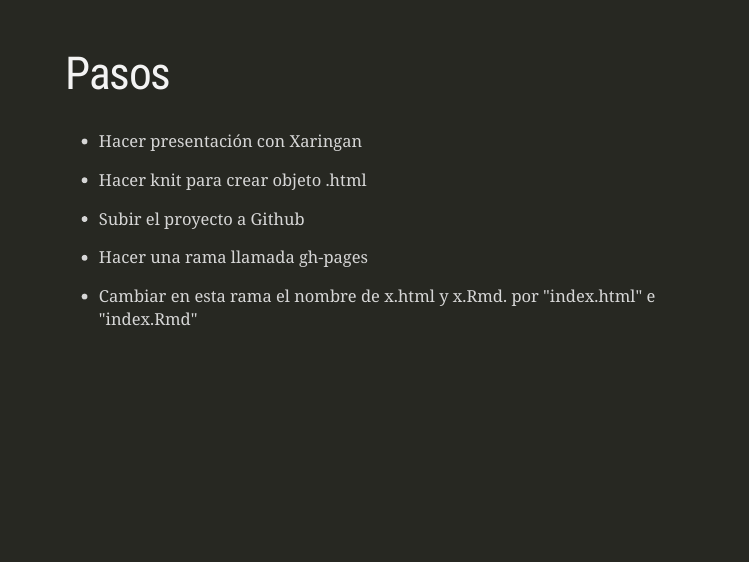
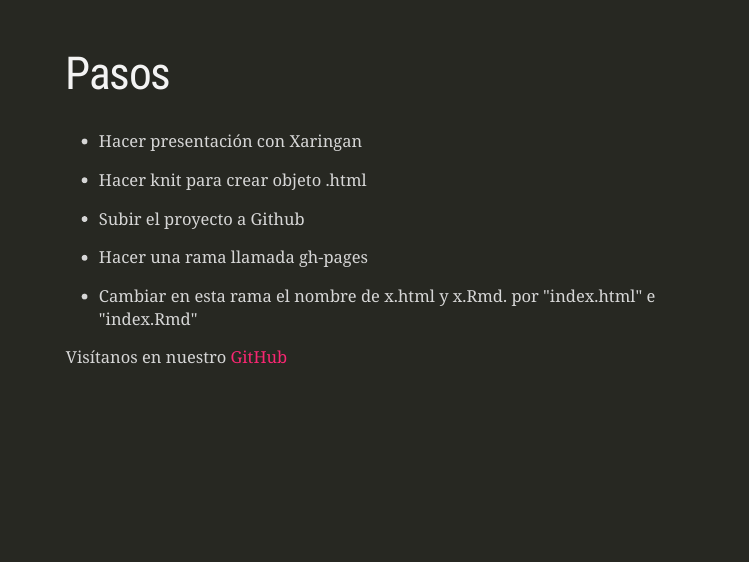
Before and after one commit to sporella/xaringan_github, an R Markdown document (presentacion.Rmd): page 3 of 3. The pictures show the slides in the output file presentacion.html that the author committed with the source; the slides are laid out offline by our stand-in for remark.js, each with all of its steps uncovered, in fonts that may differ from those the slides ask for, and without slide numbers, shadows or browser add-ons; a font, style sheet, LaTeX package, included part or bibliography that could not be used is replaced or left out.

Commit message:
Incluye enlace a RLadiesChile

```diff
--- a/presentacion.Rmd
+++ b/presentacion.Rmd
@@ -42,3 +42,5 @@ class: inverse
 - Cambiar en esta rama el nombre de x.html y x.Rmd. por "index.html" e "index.Rmd"
 
 --
+
+Visítanos en nuestro [GitHub](https://github.com/rladieschile)
```
Also changed, not shown: presentacion.html.
